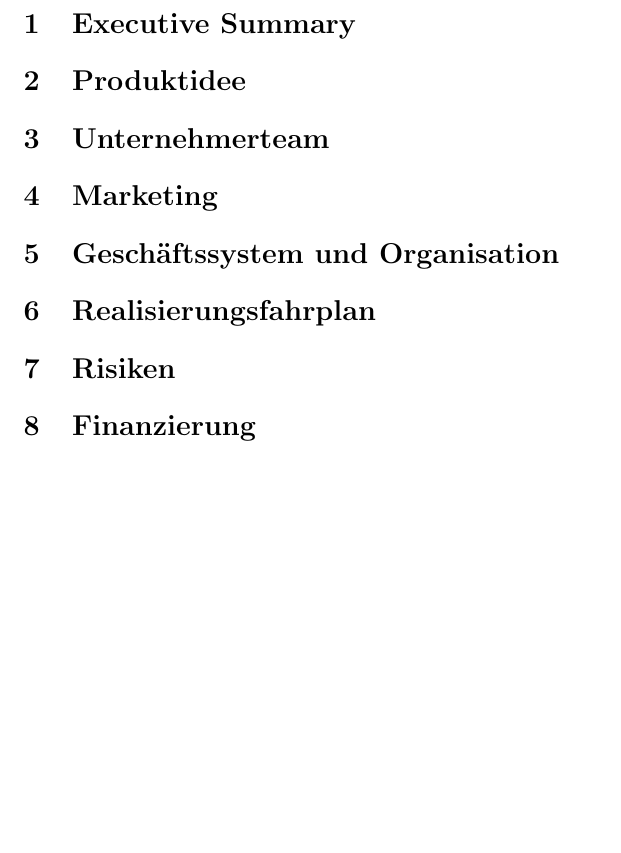
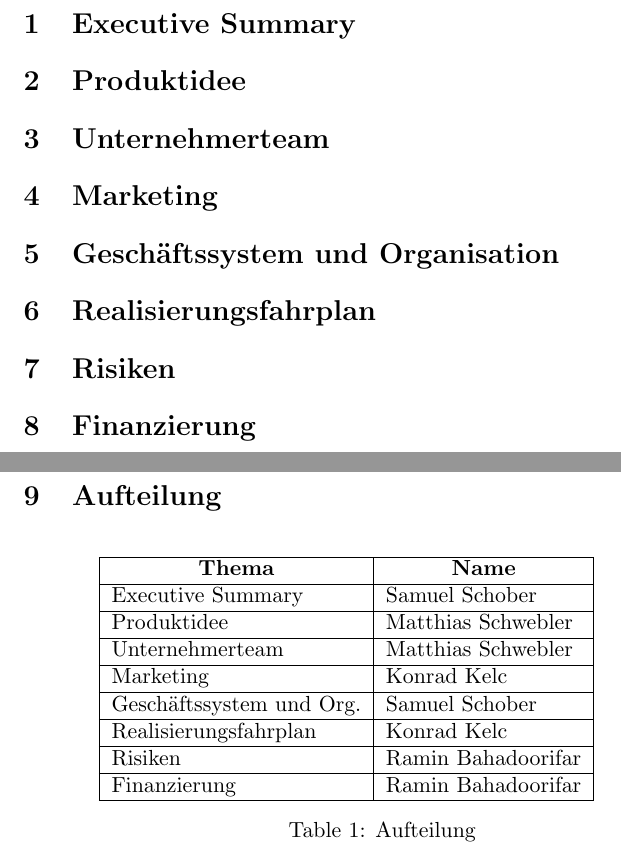
Before and after one commit to mschwebler-tgm/Aquaponics, a LaTeX document (docs/Businessplan/businessplan.tex): part of page 2 of 2 before the commit and two parts of pages 2 and 3 of 3 after it, the two joined at a grey line, cut so that both start at the same text, the shorter picture padded with empty space. Compiled offline with pdfLaTeX.

Commit message:
added aufteilung

```diff
--- a/docs/Businessplan/businessplan.tex
+++ b/docs/Businessplan/businessplan.tex
@@ -52,5 +52,24 @@
 \section{Risiken}
 \section{Finanzierung}
 
+\newpage
+\section{Aufteilung}
+\begin{table}[ht]
+	\centering
+	\begin{tabular}{|l|l|lll}
+		\cline{1-2}
+		\multicolumn{1}{|c|}{\textbf{Thema}} & \multicolumn{1}{c|}{\textbf{Name}} &  &  &  \\ \cline{1-2}
+		Executive Summary                    & Samuel Schober                     &  &  &  \\ \cline{1-2}
+		Produktidee                          & Matthias Schwebler                 &  &  &  \\ \cline{1-2}
+		Unternehmerteam                      & Matthias Schwebler                 &  &  &  \\ \cline{1-2}
+		Marketing                            & Konrad Kelc                        &  &  &  \\ \cline{1-2}
+		Geschäftssystem und Org.             & Samuel Schober                     &  &  &  \\ \cline{1-2}
+		Realisierungsfahrplan                & Konrad Kelc                        &  &  &  \\ \cline{1-2}
+		Risiken                              & Ramin Bahadoorifar                 &  &  &  \\ \cline{1-2}
+		Finanzierung                         & Ramin Bahadoorifar                 &  &  &  \\ \cline{1-2}
+	\end{tabular}
+	\caption{Aufteilung}
+\end{table}
+
 
 \end{document}
```
